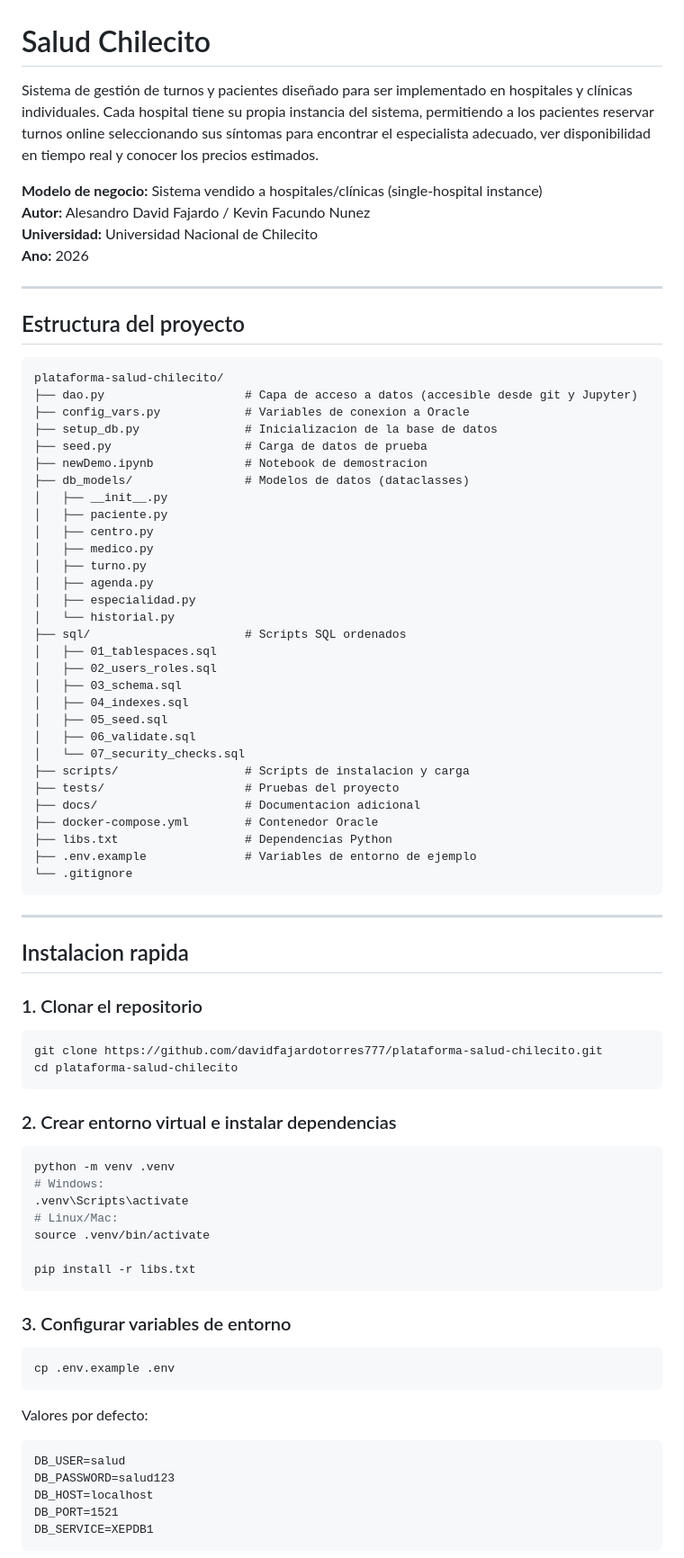
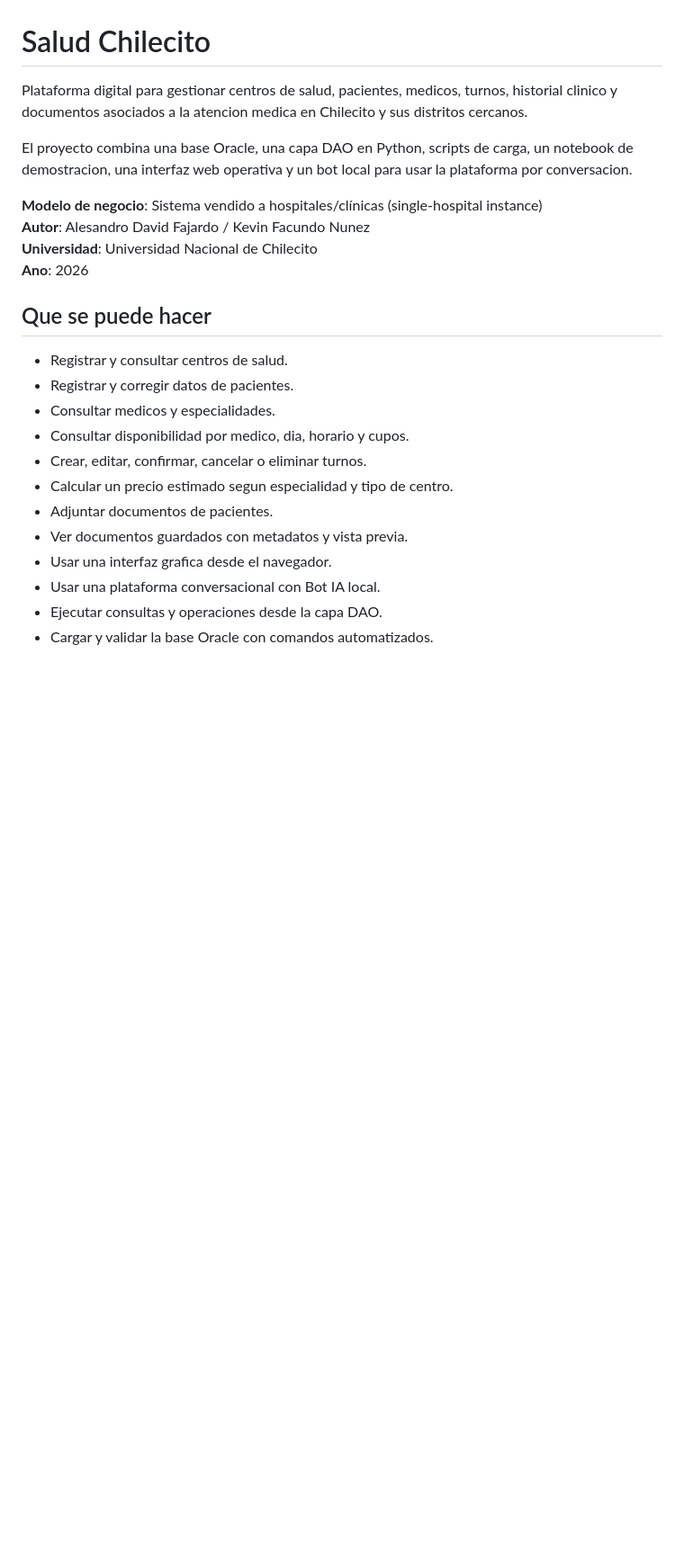
Before and after one commit to davidfajardotorres777/plataforma-salud-chilecito, a Markdown page: README.md, the part around one of its changes. Shown at 90% size. GitHub-like rendering; blank space fills up the shorter version.

````diff
--- a/README.md
+++ b/README.md
@@ -1,84 +1,30 @@
 # Salud Chilecito
 
-Sistema de gestión de turnos y pacientes diseñado para ser implementado en hospitales y clínicas individuales. Cada hospital tiene su propia instancia del sistema, permitiendo a los pacientes reservar turnos online seleccionando sus síntomas para encontrar el especialista adecuado, ver disponibilidad en tiempo real y conocer los precios estimados.
+Plataforma digital para gestionar centros de salud, pacientes, medicos, turnos,
+historial clinico y documentos asociados a la atencion medica en Chilecito y
+sus distritos cercanos.
 
-**Modelo de negocio:** Sistema vendido a hospitales/clínicas (single-hospital instance)
-**Autor:** Alesandro David Fajardo / Kevin Facundo Nunez
-**Universidad:** Universidad Nacional de Chilecito
-**Ano:** 2026
+El proyecto combina una base Oracle, una capa DAO en Python, scripts de carga,
+un notebook de demostracion, una interfaz web operativa y un bot local para
+usar la plataforma por conversacion.
 
----
+**Modelo de negocio**: Sistema vendido a hospitales/clínicas (single-hospital instance)
+**Autor**: Alesandro David Fajardo / Kevin Facundo Nunez
+**Universidad**: Universidad Nacional de Chilecito
+**Ano**: 2026
 
-## Estructura del proyecto
+## Que se puede hacer
 
-```
-plataforma-salud-chilecito/
-├── dao.py                    # Capa de acceso a datos (accesible desde git y Jupyter)
-├── config_vars.py            # Variables de conexion a Oracle
-├── setup_db.py               # Inicializacion de la base de datos
-├── seed.py                   # Carga de datos de prueba
-├── newDemo.ipynb             # Notebook de demostracion
-├── db_models/                # Modelos de datos (dataclasses)
-│   ├── __init__.py
-│   ├── paciente.py
-│   ├── centro.py
-│   ├── medico.py
-│   ├── turno.py
-│   ├── agenda.py
-│   ├── especialidad.py
-│   └── historial.py
-├── sql/                      # Scripts SQL ordenados
-│   ├── 01_tablespaces.sql
-│   ├── 02_users_roles.sql
-│   ├── 03_schema.sql
-│   ├── 04_indexes.sql
-│   ├── 05_seed.sql
-│   ├── 06_validate.sql
-│   └── 07_security_checks.sql
-├── scripts/                  # Scripts de instalacion y carga
-├── tests/                    # Pruebas del proyecto
-├── docs/                     # Documentacion adicional
-├── docker-compose.yml        # Contenedor Oracle
-├── libs.txt                  # Dependencias Python
-├── .env.example              # Variables de entorno de ejemplo
-└── .gitignore
-```
+- Registrar y consultar centros de salud.
+- Registrar y corregir datos de pacientes.
+- Consultar medicos y especialidades.
+- Consultar disponibilidad por medico, dia, horario y cupos.
+- Crear, editar, confirmar, cancelar o eliminar turnos.
+- Calcular un precio estimado segun especialidad y tipo de centro.
+- Adjuntar documentos de pacientes.
+- Ver documentos guardados con metadatos y vista previa.
+- Usar una interfaz grafica desde el navegador.
+- Usar una plataforma conversacional con Bot IA local.
+- Ejecutar consultas y operaciones desde la capa DAO.
+- Cargar y validar la base Oracle con comandos automatizados.
 
----
-
-## Instalacion rapida
-
-### 1. Clonar el repositorio
-
-```bash
-git clone https://github.com/davidfajardotorres777/plataforma-salud-chilecito.git
-cd plataforma-salud-chilecito
-```
-
-### 2. Crear entorno virtual e instalar dependencias
-
-```bash
-python -m venv .venv
-# Windows:
-.venv\Scripts\activate
-# Linux/Mac:
-source .venv/bin/activate
-
-pip install -r libs.txt
-```
-
-### 3. Configurar variables de entorno
-
-```bash
-cp .env.example .env
-```
-
-Valores por defecto:
-```
-DB_USER=salud
-DB_PASSWORD=salud123
-DB_HOST=localhost
-DB_PORT=1521
-DB_SERVICE=XEPDB1
-```
-
````
Also changed, not shown: other parts of README.md (+409 -128 lines).
